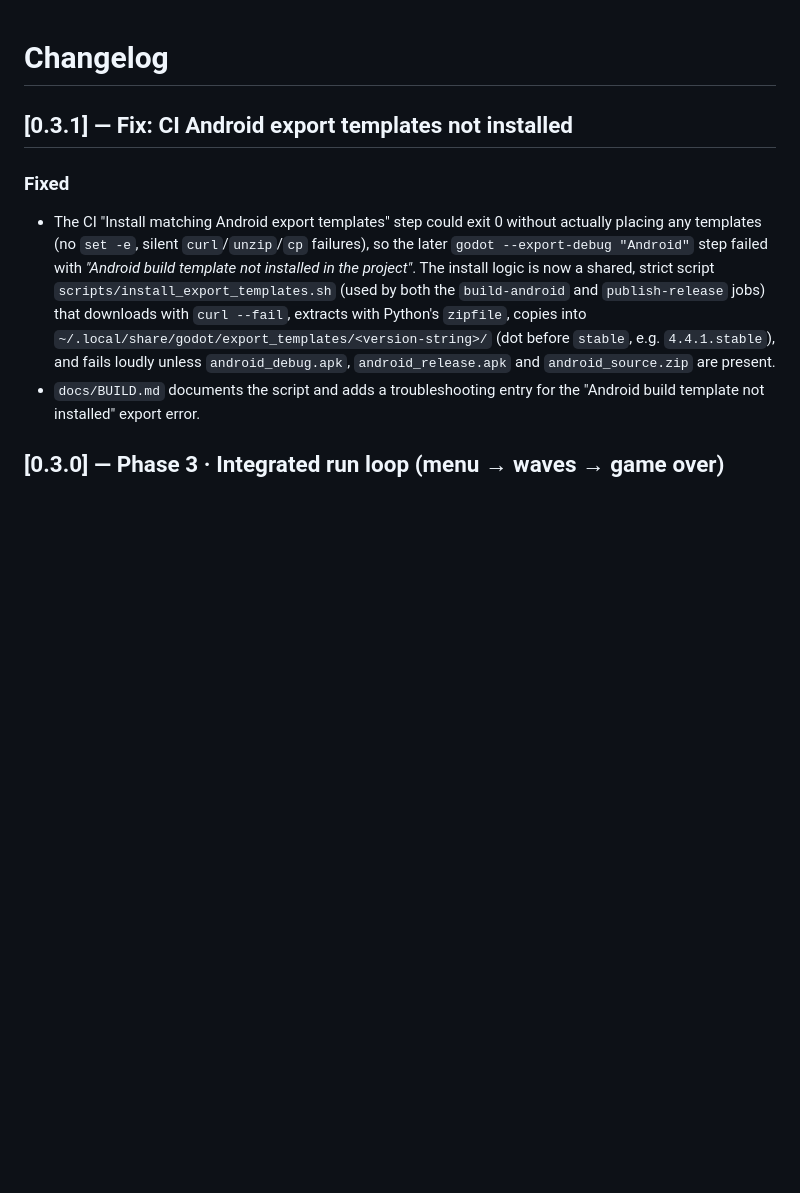
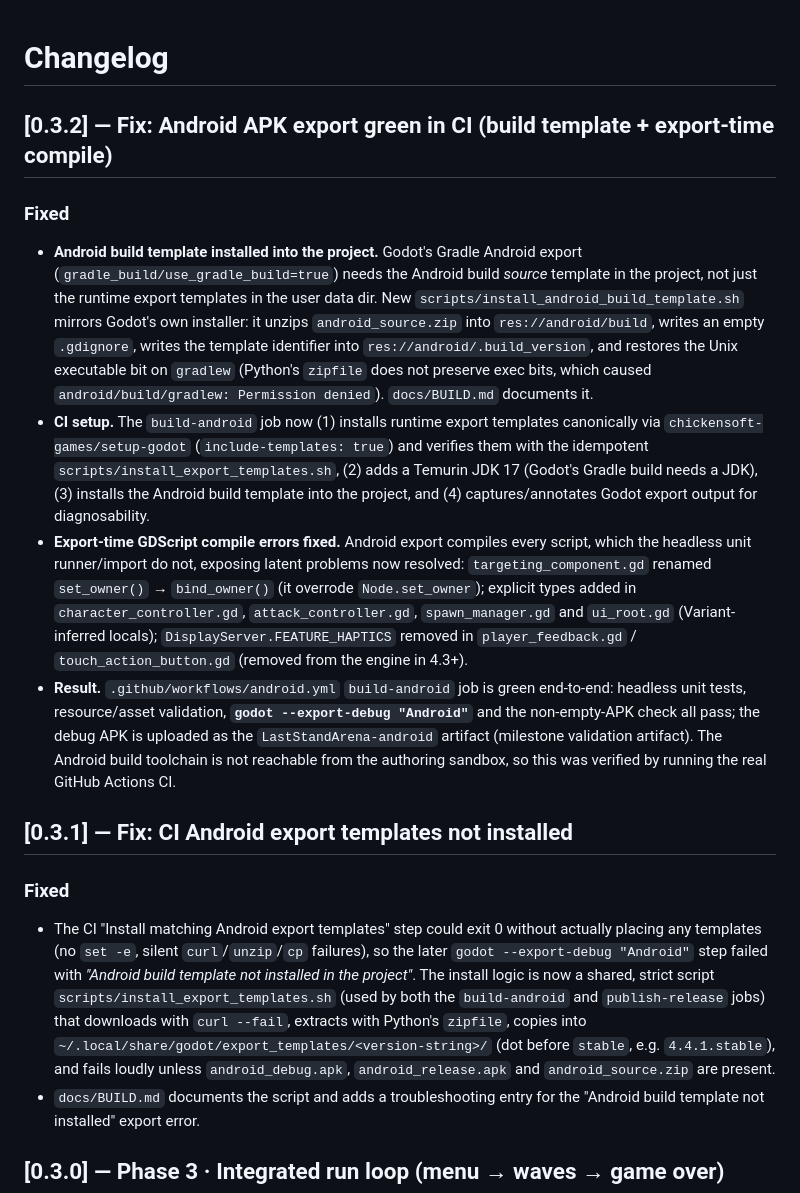
Before and after one commit to AviralGup7/Game-no-7, a Markdown page: CHANGELOG.md, the part around the change. Drawn GitHub-style; blank space fills up the shorter version.

Commit message:
docs: record Android APK export now green in CI (0.3.2)
Co-authored-by: arena-agent <297053741+arena-agent@users.noreply.github.com>

```diff
--- a/CHANGELOG.md
+++ b/CHANGELOG.md
@@ -1,4 +1,32 @@
 # Changelog
+
+## [0.3.2] — Fix: Android APK export green in CI (build template + export-time compile)
+
+### Fixed
+- **Android build template installed into the project.** Godot's Gradle Android export
+  (`gradle_build/use_gradle_build=true`) needs the Android build *source* template in the
+  project, not just the runtime export templates in the user data dir. New
+  `scripts/install_android_build_template.sh` mirrors Godot's own installer: it unzips
+  `android_source.zip` into `res://android/build`, writes an empty `.gdignore`, writes the
+  template identifier into `res://android/.build_version`, and restores the Unix
+  executable bit on `gradlew` (Python's `zipfile` does not preserve exec bits, which
+  caused `android/build/gradlew: Permission denied`). `docs/BUILD.md` documents it.
+- **CI setup.** The `build-android` job now (1) installs runtime export templates
+  canonically via `chickensoft-games/setup-godot` (`include-templates: true`) and verifies
+  them with the idempotent `scripts/install_export_templates.sh`, (2) adds a Temurin
+  JDK 17 (Godot's Gradle build needs a JDK), (3) installs the Android build template into
+  the project, and (4) captures/annotates Godot export output for diagnosability.
+- **Export-time GDScript compile errors fixed.** Android export compiles every script,
+  which the headless unit runner/import do not, exposing latent problems now resolved:
+  `targeting_component.gd` renamed `set_owner()` → `bind_owner()` (it overrode
+  `Node.set_owner`); explicit types added in `character_controller.gd`, `attack_controller.gd`,
+  `spawn_manager.gd` and `ui_root.gd` (Variant-inferred locals); `DisplayServer.FEATURE_HAPTICS`
+  removed in `player_feedback.gd` / `touch_action_button.gd` (removed from the engine in 4.3+).
+- **Result.** `.github/workflows/android.yml` `build-android` job is green end-to-end:
+  headless unit tests, resource/asset validation, **`godot --export-debug "Android"`** and the
+  non-empty-APK check all pass; the debug APK is uploaded as the `LastStandArena-android`
+  artifact (milestone validation artifact). The Android build toolchain is not reachable
+  from the authoring sandbox, so this was verified by running the real GitHub Actions CI.
 
 ## [0.3.1] — Fix: CI Android export templates not installed
 
```
Also changed, not shown: docs/BUILD.md (+22 -11 lines).
